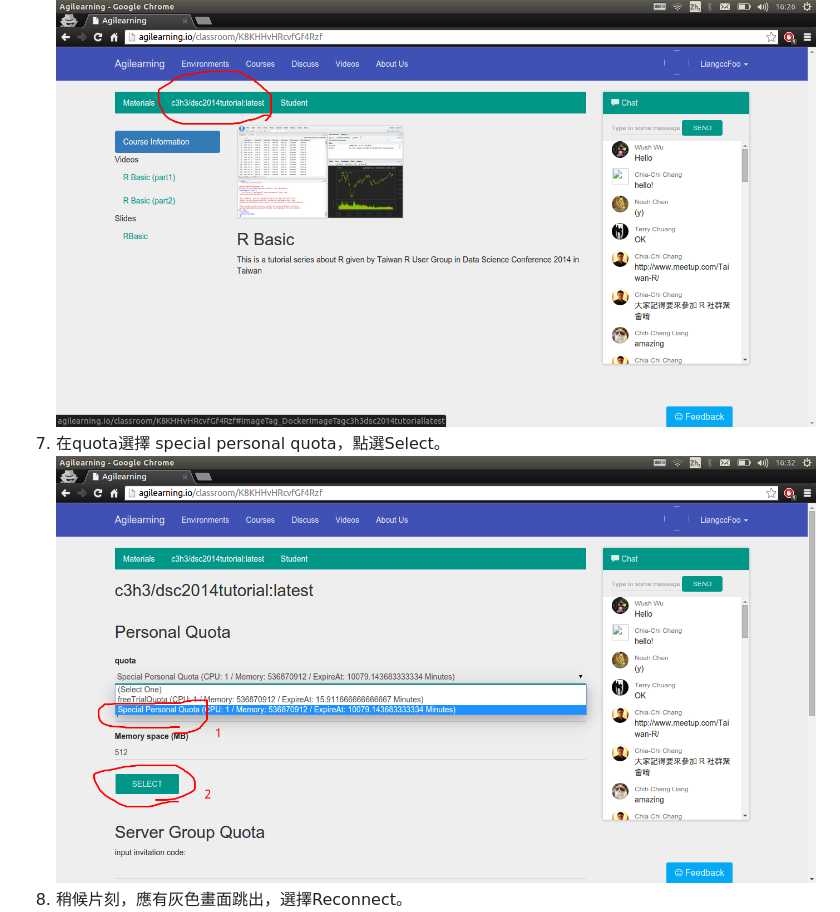
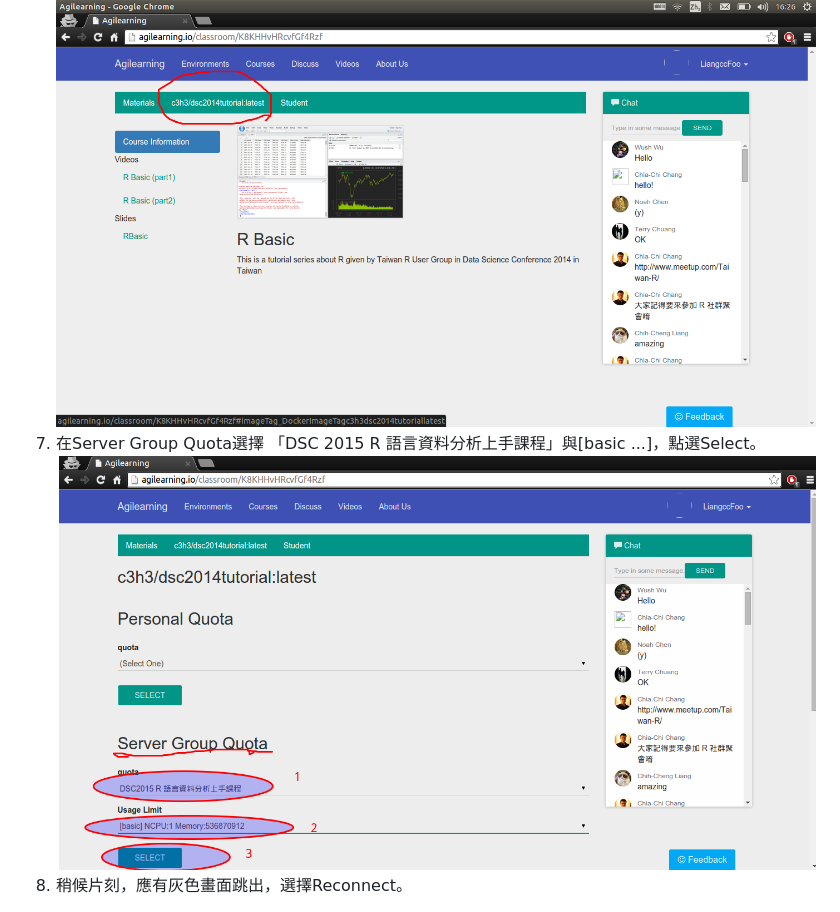
Before and after one commit to ChihChengLiang/platform-instruction, a Markdown page: README.md, the part around the change. Rendered like a GitHub page; pictures changed too: choose_quota.png (deleted), choose_server_quota.png (added).

Commit message:
instrucion of server group

```diff
--- a/README.md
+++ b/README.md
@@ -8,7 +8,7 @@
 1. 選擇R Basic課程。![](/choose_rbasic.png)
 1. 點選join classroom，再點 Go to classroom。![](/join_class.png)
 1. 點選c3h3/dsc2014tutorial:latest。![](/click_nav_tab.png)
-1. 在quota選擇 special personal quota，點選Select。![](/choose_quota.png)
+1. 在Server Group Quota選擇 「DSC 2015 R 語言資料分析上手課程」與[basic ...]，點選Select。![](/choose_server_quota.png)
 1. 稍候片刻，應有灰色畫面跳出，選擇Reconnect。![](/reconnect.png)
 1. 輸入使用者名稱密碼，按Sign in。![](/enter_pwd.png)
 1. 在指令列輸入`source("http://taiwanrusergroup.github.io/R/init.R")`並執行。套件安裝完成即可使用![](/install_package.png)
```
